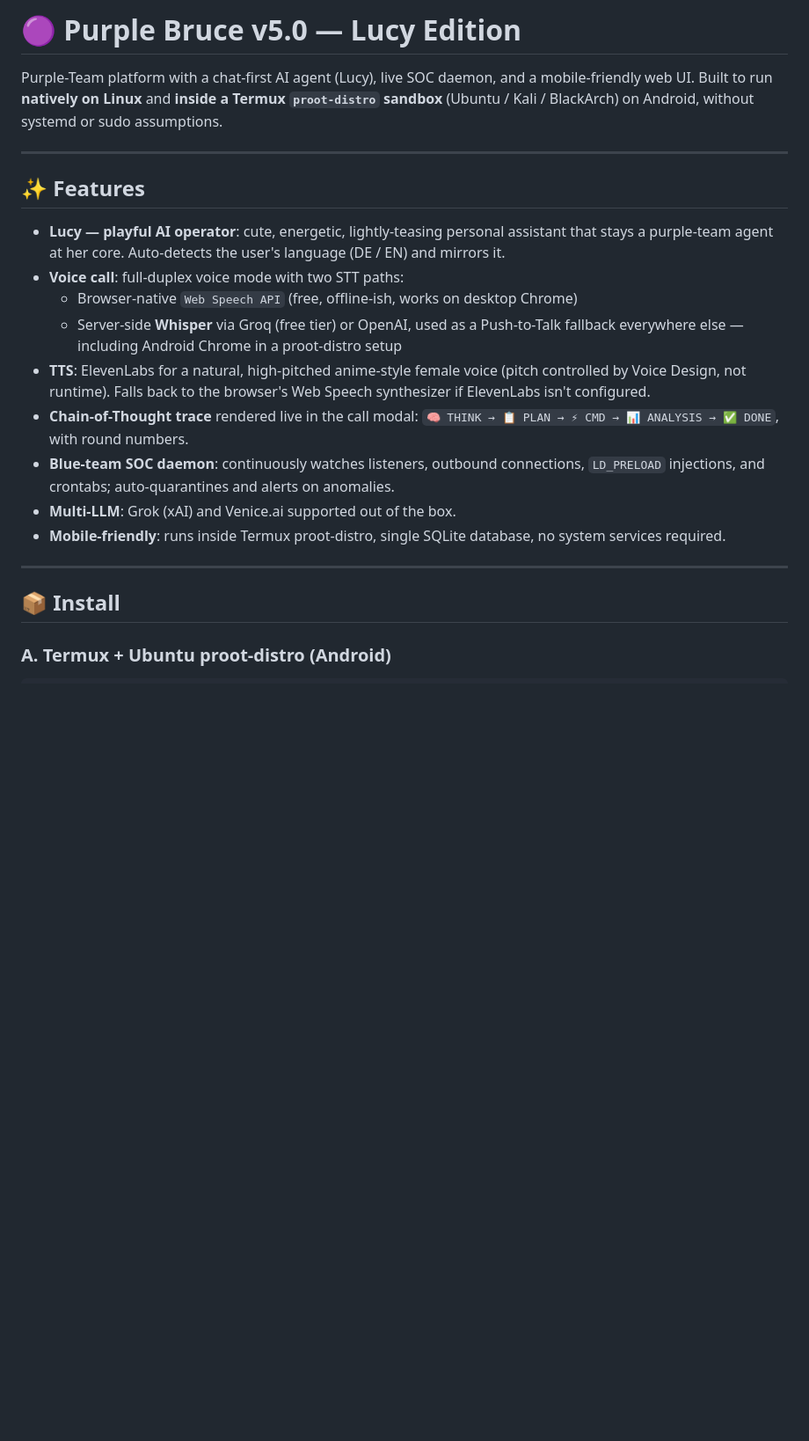
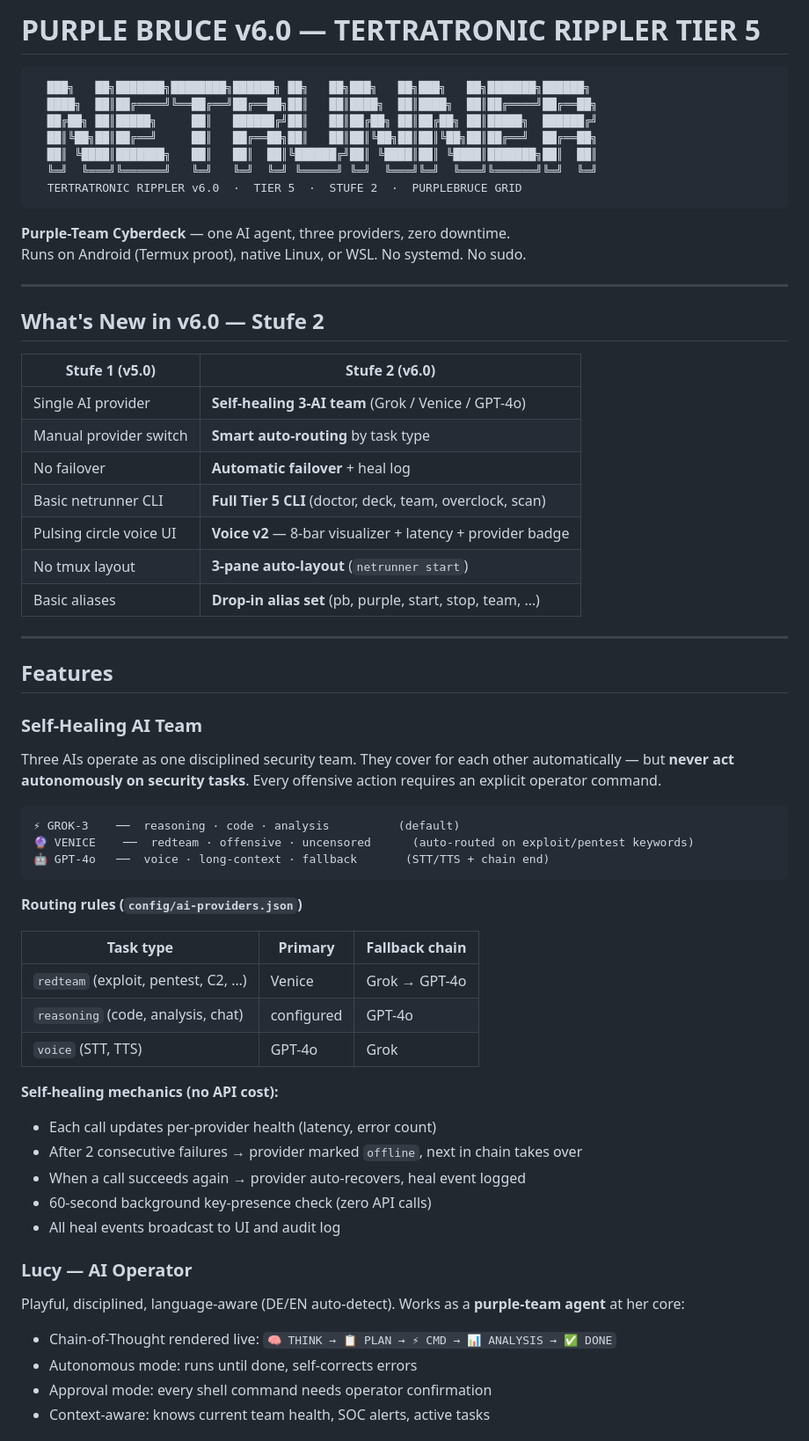
Before and after one commit to TAesthetics/purplebruce, a Markdown page: README.md, the part around one of its changes. Shown at 88% size. Drawn GitHub-style; blank space fills up the shorter version.

````diff
--- a/README.md
+++ b/README.md
@@ -1,23 +1,67 @@
-# 🟣 Purple Bruce v5.0 — Lucy Edition
+# PURPLE BRUCE v6.0 — TERTRATRONIC RIPPLER TIER 5
 
-Purple-Team platform with a chat-first AI agent (Lucy), live SOC daemon, and a mobile-friendly web UI. Built to run **natively on Linux** and **inside a Termux `proot-distro` sandbox** (Ubuntu / Kali / BlackArch) on Android, without systemd or sudo assumptions.
+```
+  ███╗   ██╗███████╗████████╗██████╗ ██╗   ██╗███╗   ██╗███╗   ██╗███████╗██████╗
+  ████╗  ██║██╔════╝╚══██╔══╝██╔══██╗██║   ██║████╗  ██║████╗  ██║██╔════╝██╔══██╗
+  ██╔██╗ ██║█████╗     ██║   ██████╔╝██║   ██║██╔██╗ ██║██╔██╗ ██║█████╗  ██████╔╝
+  ██║╚██╗██║██╔══╝     ██║   ██╔══██╗██║   ██║██║╚██╗██║██║╚██╗██║██╔══╝  ██╔══██╗
+  ██║ ╚████║███████╗   ██║   ██║  ██║╚██████╔╝██║ ╚████║██║ ╚████║███████╗██║  ██║
+  ╚═╝  ╚═══╝╚══════╝   ╚═╝   ╚═╝  ╚═╝ ╚═════╝ ╚═╝  ╚═══╝╚═╝  ╚═══╝╚══════╝╚═╝  ╚═╝
+  TERTRATRONIC RIPPLER v6.0  ·  TIER 5  ·  STUFE 2  ·  PURPLEBRUCE GRID
+```
+
+**Purple-Team Cyberdeck** — one AI agent, three providers, zero downtime.
+Runs on Android (Termux proot), native Linux, or WSL. No systemd. No sudo.
 
 ---
 
-## ✨ Features
+## What's New in v6.0 — Stufe 2
 
-- **Lucy — playful AI operator**: cute, energetic, lightly-teasing personal assistant that stays a purple-team agent at her core. Auto-detects the user's language (DE / EN) and mirrors it.
-- **Voice call**: full-duplex voice mode with two STT paths:
-  - Browser-native `Web Speech API` (free, offline-ish, works on desktop Chrome)
-  - Server-side **Whisper** via Groq (free tier) or OpenAI, used as a Push-to-Talk fallback everywhere else — including Android Chrome in a proot-distro setup
-- **TTS**: ElevenLabs for a natural, high-pitched anime-style female voice (pitch controlled by Voice Design, not runtime). Falls back to the browser's Web Speech synthesizer if ElevenLabs isn't configured.
-- **Chain-of-Thought trace** rendered live in the call modal: `🧠 THINK → 📋 PLAN → ⚡ CMD → 📊 ANALYSIS → ✅ DONE`, with round numbers.
-- **Blue-team SOC daemon**: continuously watches listeners, outbound connections, `LD_PRELOAD` injections, and crontabs; auto-quarantines and alerts on anomalies.
-- **Multi-LLM**: Grok (xAI) and Venice.ai supported out of the box.
-- **Mobile-friendly**: runs inside Termux proot-distro, single SQLite database, no system services required.
+| Stufe 1 (v5.0) | Stufe 2 (v6.0) |
+|---|---|
+| Single AI provider | **Self-healing 3-AI team** (Grok / Venice / GPT-4o) |
+| Manual provider switch | **Smart auto-routing** by task type |
+| No failover | **Automatic failover** + heal log |
+| Basic netrunner CLI | **Full Tier 5 CLI** (doctor, deck, team, overclock, scan) |
+| Pulsing circle voice UI | **Voice v2** — 8-bar visualizer + latency + provider badge |
+| No tmux layout | **3-pane auto-layout** (`netrunner start`) |
+| Basic aliases | **Drop-in alias set** (pb, purple, start, stop, team, …) |
 
 ---
 
-## 📦 Install
+## Features
 
-### A. Termux + Ubuntu proot-distro (Android)
+### Self-Healing AI Team
+
+Three AIs operate as one disciplined security team. They cover for each other automatically — but **never act autonomously on security tasks**. Every offensive action requires an explicit operator command.
+
+```
+⚡ GROK-3    ──  reasoning · code · analysis          (default)
+🔮 VENICE    ──  redteam · offensive · uncensored      (auto-routed on exploit/pentest keywords)
+🤖 GPT-4o   ──  voice · long-context · fallback       (STT/TTS + chain end)
+```
+
+**Routing rules (`config/ai-providers.json`)**
+
+| Task type | Primary | Fallback chain |
+|---|---|---|
+| `redteam` (exploit, pentest, C2, …) | Venice | Grok → GPT-4o |
+| `reasoning` (code, analysis, chat) | configured | GPT-4o |
+| `voice` (STT, TTS) | GPT-4o | Grok |
+
+**Self-healing mechanics (no API cost):**
+- Each call updates per-provider health (latency, error count)
+- After 2 consecutive failures → provider marked `offline`, next in chain takes over
+- When a call succeeds again → provider auto-recovers, heal event logged
+- 60-second background key-presence check (zero API calls)
+- All heal events broadcast to UI and audit log
+
+### Lucy — AI Operator
+
+Playful, disciplined, language-aware (DE/EN auto-detect). Works as a **purple-team agent** at her core:
+
+- Chain-of-Thought rendered live: `🧠 THINK → 📋 PLAN → ⚡ CMD → 📊 ANALYSIS → ✅ DONE`
+- Autonomous mode: runs until done, self-corrects errors
+- Approval mode: every shell command needs operator confirmation
+- Context-aware: knows current team health, SOC alerts, active tasks
+
````
Also changed, not shown: other parts of README.md (+154 -181 lines).
